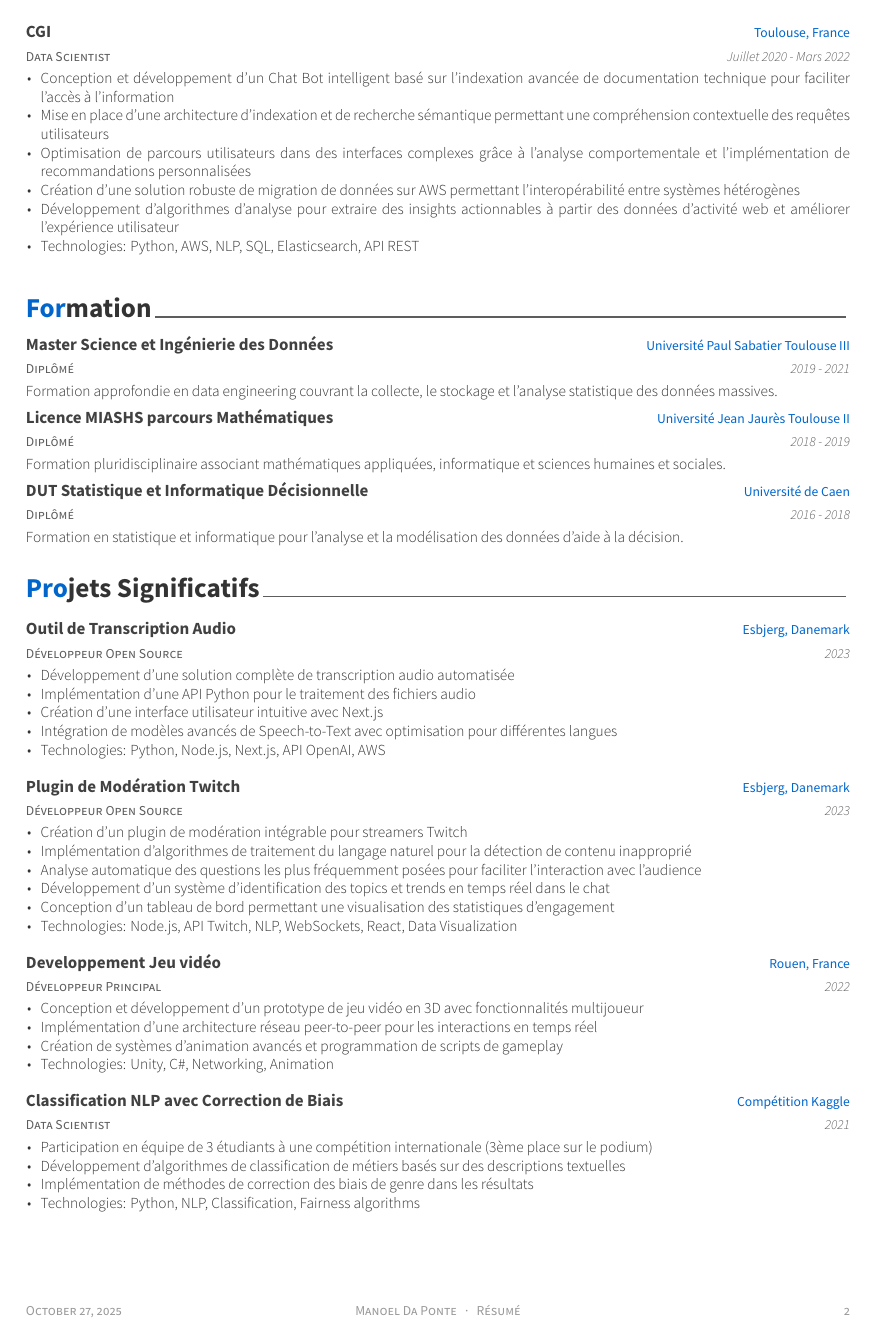
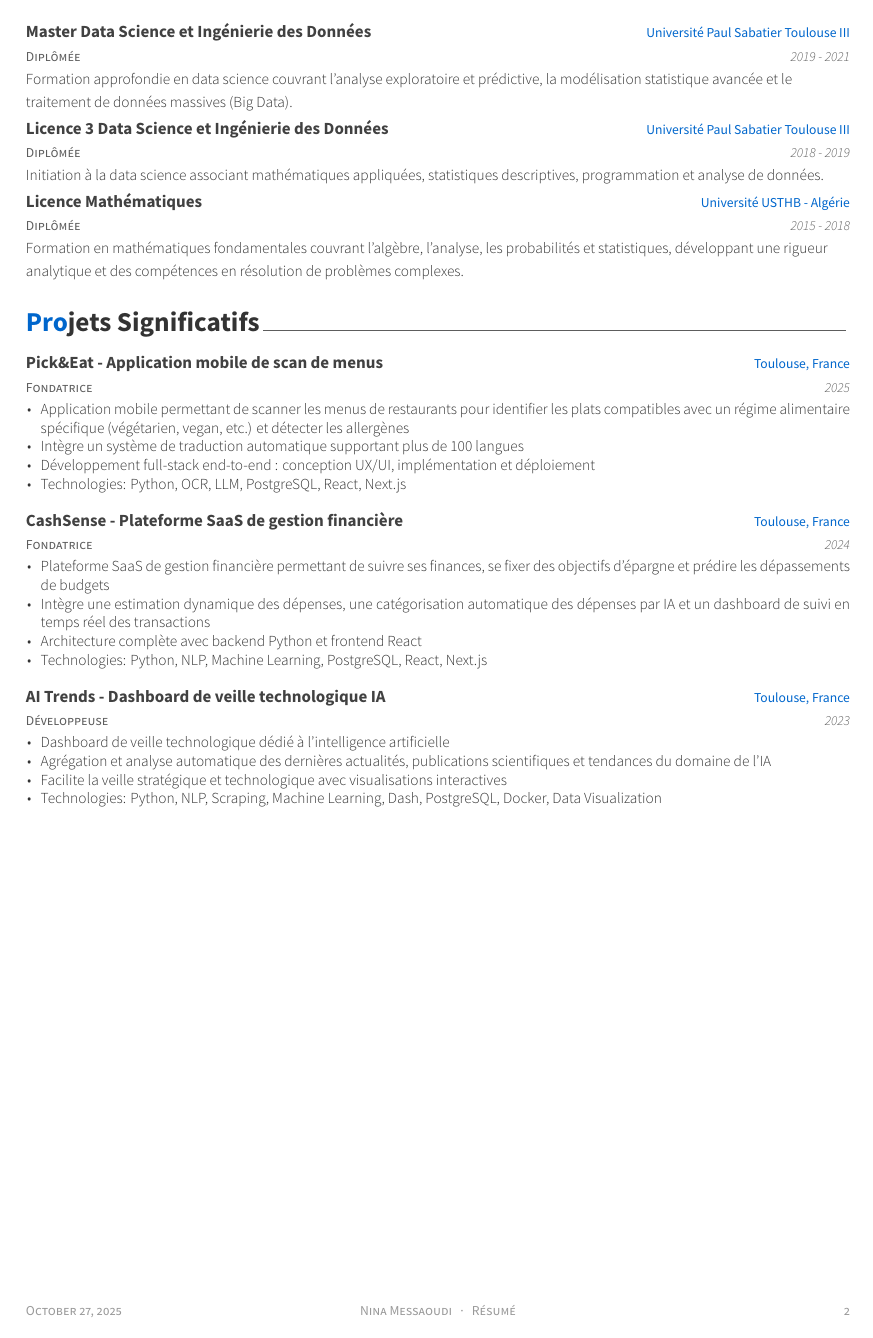
Before and after one commit to nina031/CV, a LaTeX CV (resume_cv.tex, which reads cv-sections/education.tex, cv-sections/experience.tex, cv-sections/projects.tex): page 2 of 2. Compiled offline with XeLaTeX.

Commit message:
initial commit

```diff
--- a/cv-sections/education.tex
+++ b/cv-sections/education.tex
@@ -13,30 +13,30 @@
 %------------------------------------------------
 
 \cventry
-{Diplômé} % Status
-{Master Science et Ingénierie des Données} % Degree
+{Diplômée} % Status
+{Master Data Science et Ingénierie des Données} % Degree
 {Université Paul Sabatier Toulouse III} % Institution
 {2019 - 2021} % Date(s)
-{Formation approfondie en data engineering couvrant la collecte, le stockage et l'analyse statistique des données massives.} % Description
+{Formation approfondie en data science couvrant l'analyse exploratoire et prédictive, la modélisation statistique avancée et le traitement de données massives (Big Data).} % Description
 
 
 %------------------------------------------------
 
 \cventry
-{Diplômé} % Status
-{Licence MIASHS parcours Mathématiques} % Degree
-{Université Jean Jaurès Toulouse II} % Institution
+{Diplômée} % Status
+{Licence 3 Data Science et Ingénierie des Données} % Degree
+{Université Paul Sabatier Toulouse III} % Institution
 {2018 - 2019} % Date(s)
-{Formation pluridisciplinaire associant mathématiques appliquées, informatique et sciences humaines et sociales.} % Description
+{Initiation à la data science associant mathématiques appliquées, statistiques descriptives, programmation et analyse de données.} % Description
 
 %------------------------------------------------
 
 \cventry
-{Diplômé} % Status
-{DUT Statistique et Informatique Décisionnelle} % Degree
-{Université de Caen} % Institution
-{2016 - 2018} % Date(s)
-{Formation en statistique et informatique pour l'analyse et la modélisation des données d'aide à la décision.} % Description
+{Diplômée} % Status
+{Licence Mathématiques} % Degree
+{Université USTHB - Algérie} % Institution
+{2015 - 2018} % Date(s)
+{Formation en mathématiques fondamentales couvrant l'algèbre, l'analyse, les probabilités et statistiques, développant une rigueur analytique et des compétences en résolution de problèmes complexes.} % Description
 
 
 %------------------------------------------------
--- a/cv-sections/experience.tex
+++ b/cv-sections/experience.tex
@@ -75,13 +59,0 @@
-\cventry
-{Data Scientist} % Job title
-{CGI} % Organization
-{Toulouse, France} % Location
-{Juillet 2020 - Mars 2022} % Date(s)
-{ % Description(s) of tasks/responsibilities
-\begin{cvitems}
-\item {Conception et développement d'un Chat Bot intelligent basé sur l'indexation avancée de documentation technique pour faciliter l'accès à l'information}
-\item {Mise en place d'une architecture d'indexation et de recherche sémantique permettant une compréhension contextuelle des requêtes utilisateurs}
-\item {Optimisation de parcours utilisateurs dans des interfaces complexes grâce à l'analyse comportementale et l'implémentation de recommandations personnalisées}
-\item {Création d'une solution robuste de migration de données sur AWS permettant l'interopérabilité entre systèmes hétérogènes}
-\item {Développement d'algorithmes d'analyse pour extraire des insights actionnables à partir des données d'activité web et améliorer l'expérience utilisateur}
-\item {Technologies: Python, AWS, NLP, SQL, Elasticsearch, API REST}
--- a/cv-sections/projects.tex
+++ b/cv-sections/projects.tex
@@ -13,17 +13,16 @@
 %------------------------------------------------
 
 \cventry
-{Développeur Open Source} % Role
-{Outil de Transcription Audio} % Project
-{Esbjerg, Danemark} % Location
-{2023} % Date(s)
+{Fondatrice} % Role
+{Pick\&Eat - Application mobile de scan de menus} % Project
+{Toulouse, France} % Location
+{2025} % Date(s)
 { % Description(s)
 \begin{cvitems}
-\item {Développement d'une solution complète de transcription audio automatisée}
-\item {Implémentation d'une API Python pour le traitement des fichiers audio}
-\item {Création d'une interface utilisateur intuitive avec Next.js}
-\item {Intégration de modèles avancés de Speech-to-Text avec optimisation pour différentes langues}
-\item {Technologies: Python, Node.js, Next.js, API OpenAI, AWS}
+\item {Application mobile permettant de scanner les menus de restaurants pour identifier les plats compatibles avec un régime alimentaire spécifique (végétarien, vegan, etc.) et détecter les allergènes}
+\item {Intègre un système de traduction automatique supportant plus de 100 langues}
+\item {Développement full-stack end-to-end : conception UX/UI, implémentation et déploiement}
+\item {Technologies: Python, OCR, LLM, PostgreSQL, React, Next.js}
 \end{cvitems}
 }
 \vspace{1.5em}
@@ -31,54 +30,33 @@
 %------------------------------------------------
 
 \cventry
-{Développeur Open Source} % Role
-{Plugin de Modération Twitch} % Project
-{Esbjerg, Danemark} % Location
-{2023} % Date(s)
+{Fondatrice} % Role
+{CashSense - Plateforme SaaS de gestion financière} % Project
+{Toulouse, France} % Location
+{2024} % Date(s)
 { % Description(s)
 \begin{cvitems}
-\item {Création d'un plugin de modération intégrable pour streamers Twitch}
-\item {Implémentation d'algorithmes de traitement du langage naturel pour la détection de contenu inapproprié}
-\item {Analyse automatique des questions les plus fréquemment posées pour faciliter l'interaction avec l'audience}
-\item {Développement d'un système d'identification des topics et trends en temps réel dans le chat}
-\item {Conception d'un tableau de bord permettant une visualisation des statistiques d'engagement}
-\item {Technologies: Node.js, API Twitch, NLP, WebSockets, React, Data Visualization}
+\item {Plateforme SaaS de gestion financière permettant de suivre ses finances, se fixer des objectifs d'épargne et prédire les dépassements de budgets}
+\item {Intègre une estimation dynamique des dépenses, une catégorisation automatique des dépenses par IA et un dashboard de suivi en temps réel des transactions}
+\item {Architecture complète avec backend Python et frontend React}
+\item {Technologies: Python, NLP, Machine Learning, PostgreSQL, React, Next.js}
 \end{cvitems}
 }
 \vspace{1.5em}
 
 %------------------------------------------------
 
-
 \cventry
-{Développeur Principal} % Role
-{Developpement Jeu vidéo} % Project
-{Rouen, France} % Location
-{2022} % Date(s)
+{Développeuse} % Role
+{AI Trends - Dashboard de veille technologique IA} % Project
+{Toulouse, France} % Location
+{2023} % Date(s)
 { % Description(s)
 \begin{cvitems}
-\item {Conception et développement d'un prototype de jeu vidéo en 3D avec fonctionnalités multijoueur}
-\item {Implémentation d'une architecture réseau peer-to-peer pour les interactions en temps réel}
-\item {Création de systèmes d'animation avancés et programmation de scripts de gameplay}
-\item {Technologies: Unity, C\#, Networking, Animation}
-\end{cvitems}
-}
-\vspace{1.5em}
-
-
-%------------------------------------------------
-
-\cventry
-{Data Scientist} % Role
-{Classification NLP avec Correction de Biais} % Project
-{Compétition Kaggle} % Location
-{2021} % Date(s)
-{ % Description(s)
-\begin{cvitems}
-\item {Participation en équipe de 3 étudiants à une compétition internationale (3ème place sur le podium)}
-\item {Développement d'algorithmes de classification de métiers basés sur des descriptions textuelles}
-\item {Implémentation de méthodes de correction des biais de genre dans les résultats}
-\item {Technologies: Python, NLP, Classification, Fairness algorithms}
+\item {Dashboard de veille technologique dédié à l'intelligence artificielle}
+\item {Agrégation et analyse automatique des dernières actualités, publications scientifiques et tendances du domaine de l'IA}
+\item {Facilite la veille stratégique et technologique avec visualisations interactives}
+\item {Technologies: Python, NLP, Scraping, Machine Learning, Dash, PostgreSQL, Docker, Data Visualization}
 \end{cvitems}
 }
 
--- a/resume_cv.tex
+++ b/resume_cv.tex
@@ -21,11 +21,11 @@
 %	PERSONAL INFORMATION
 %----------------------------------------------------------------------------------------
 
-\name{Manoel}{Da Ponte}
-\address{390 route de Saint Simon, Toulouse, France}
-\mobile{(+33) 6 82 69 71 32}
+\name{Nina}{Messaoudi}
+\address{Route de Saint Simon, Toulouse, France}
+\mobile{(+33) 7 66 53 77 59}
 
-\email{daponte.manoel@gmail.com}
-\homepage{manoel-daponte.com}
-\linkedin{manoel-da-ponte-4092ab139}
+\email{messaoudinina55@gmail.com}
+\homepage{nina-messaoudi.com}
+\linkedin{nina-messaoudi}
 
@@ -34,5 +34,5 @@
 
-\makecvfooter{\today}{Manoel Da Ponte~~~·~~~Résumé}{\thepage}
+\makecvfooter{\today}{Nina Messaoudi~~~·~~~Résumé}{\thepage}
 
 %----------------------------------------------------------------------------------------
 
```
Also changed, not shown: cv-sections/education-onepage.tex (+3 -3 lines), cv-sections/experience-onepage.tex (+18 -34 lines), cv-sections/skills.tex (+20 -20 lines), resume_cv_onepage.tex (+10 -10 lines), cv-sections/experience.tex (62 more changed lines), resume_cv.tex (4 more changed lines).
